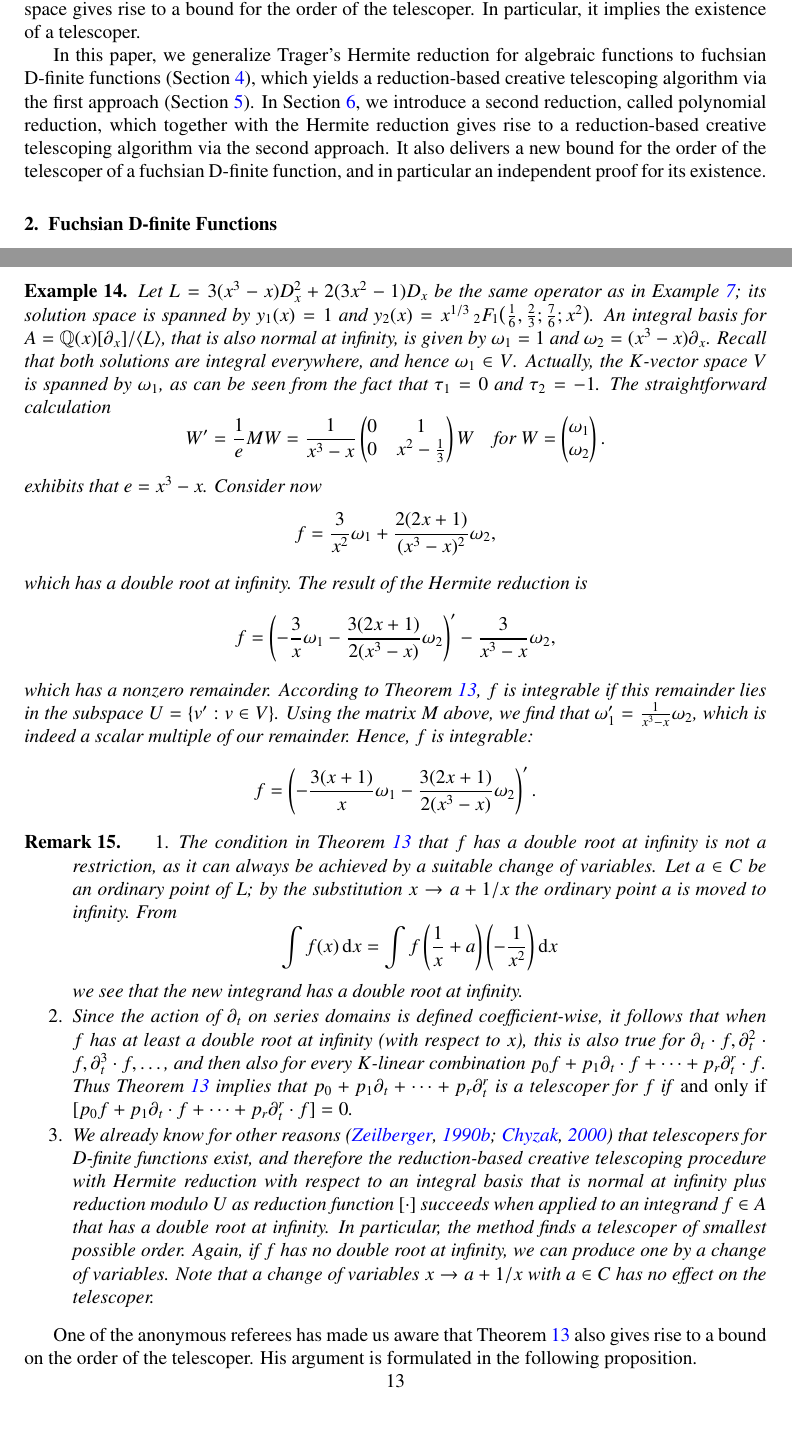
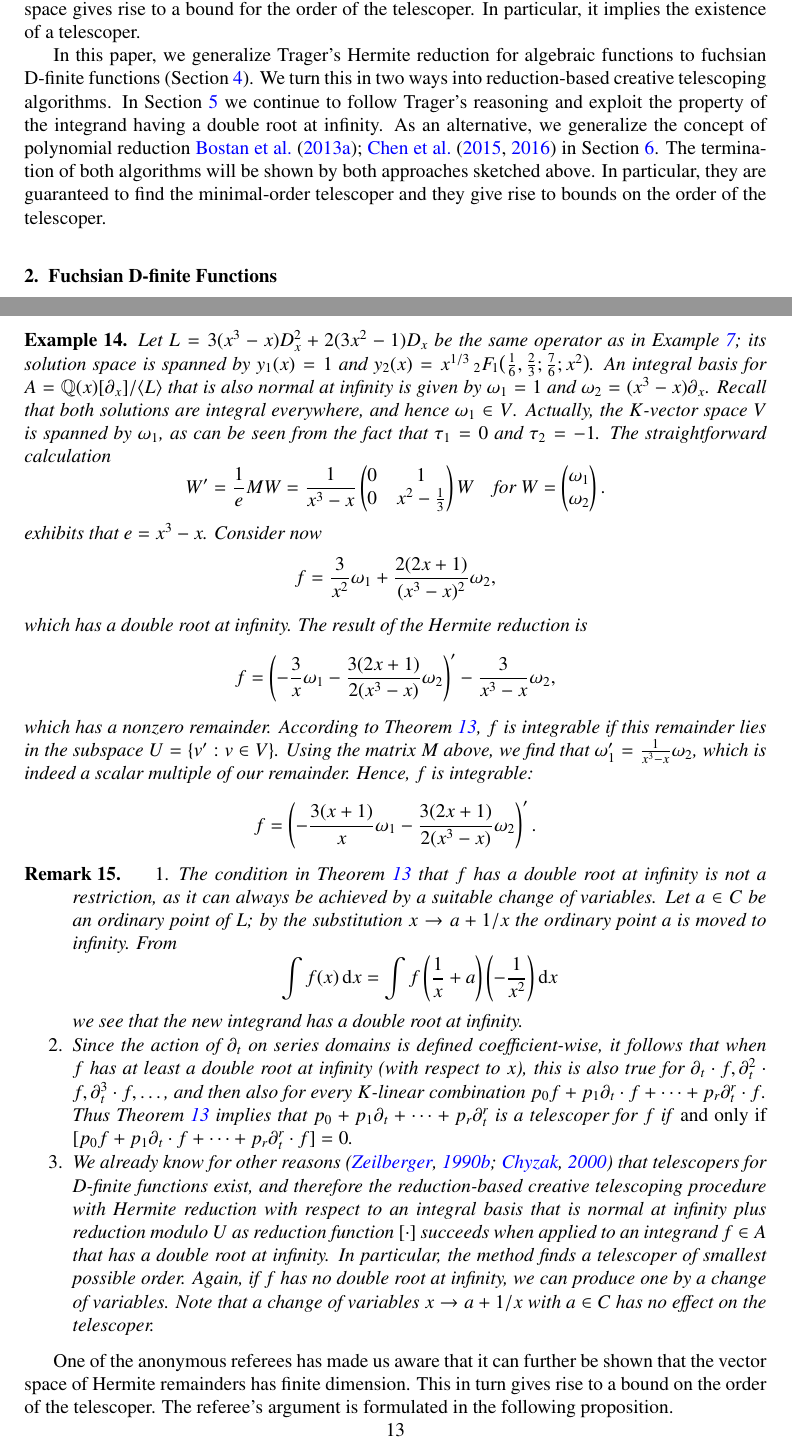
Before and after one commit to koutschan/hello-world, a LaTeX paper (HermiteCT-fuchsian.tex): two parts of pages 3 and 13 of 22, joined at a grey line, cut so that both start at the same text, the shorter picture padded with empty space. Compiled offline with pdfLaTeX.

Commit message:
Clarification concerning the "two approaches". Small corrections.

```diff
--- a/HermiteCT-fuchsian.tex
+++ b/HermiteCT-fuchsian.tex
@@ -209,14 +209,15 @@ order of the telescoper. In particular, it implies the existence of a
 telescoper.
 
 In this paper, we generalize Trager's Hermite reduction for algebraic
-functions to fuchsian D-finite functions (Section~\ref{sec:hermite}), which
-yields a reduction-based creative telescoping algorithm via the first approach
-(Section~\ref{sec:canonic}). In Section~\ref{sec:polynomial}, we introduce a
-second reduction, called polynomial reduction, which together with the Hermite
-reduction gives rise to a reduction-based creative telescoping algorithm via
-the second approach.  It also delivers a new bound for the order of the
-telescoper of a fuchsian D-finite function, and in particular an independent
-proof for its existence.
+functions to fuchsian D-finite functions (Section~\ref{sec:hermite}). We turn
+this in two ways into reduction-based creative telescoping algorithms.  In
+Section~\ref{sec:canonic} we continue to follow Trager's reasoning and exploit
+the property of the integrand having a double root at infinity.  As an
+alternative, we generalize the concept of polynomial
+reduction~\cite{bostan13a,chen15a,chen16} in Section~\ref{sec:polynomial}.
+The termination of both algorithms will be shown by both approaches sketched
+above.  In particular, they are guaranteed to find the minimal-order
+telescoper and they give rise to bounds on the order of the telescoper.
 
 
 \section{Fuchsian D-finite Functions}
@@ -864,8 +865,8 @@ is integrable if and only if $h=0$.
 Let $L = 3 (x^3-x) D_x^2 + 2 (3x^2 - 1) D_x$ be the same operator as in
 Example~\ref{example:integral-everywhere}; its solution space is spanned by
 $y_1(x)=1$ and $y_2(x)=x^{1/3}{}\,_2F_{\!1}\bigl(\frac16,\frac23;\frac76;x^2\bigr)$.
-An integral basis for $A=\bQ(x)[\partial_x]/\<L>$, that is also normal at
-infinity, is given by $\omega_1=1$ and $\omega_2=(x^3-x)\partial_x$. Recall
+An integral basis for $A=\bQ(x)[\partial_x]/\<L>$ that is also normal at
+infinity is given by $\omega_1=1$ and $\omega_2=(x^3-x)\partial_x$. Recall
 that both solutions are integral everywhere, and hence $\omega_1\in V$.
 Actually, the $K$-vector space~$V$ is spanned by~$\omega_1$, as can be seen
 from the fact that $\tau_1=0$ and $\tau_2=-1$. The straightforward calculation
@@ -922,8 +923,10 @@ the telescoper.
   \end{enumerate}
 \end{remark}
 
-One of the anonymous referees has made us aware that Theorem~\ref{thm:intiff0} also gives rise to
-a bound on the order of the telescoper. His argument is formulated in the following proposition.
+One of the anonymous referees has made us aware that it can further be shown
+that the vector space of Hermite remainders has finite dimension. This in turn
+gives rise to a bound on the order of the telescoper.  The referee's argument
+is formulated in the following proposition.
 
 \begin{prop}\label{PROP:order}
   Let $W=\{\omega_1,\dots,\omega_n\}$ be an integral basis for $A$ that is normal at infinity,
```
Also changed, not shown: Hermite.bib (+1 -1 lines), HermiteCT-fuchsian.tex (45 more changed lines).
